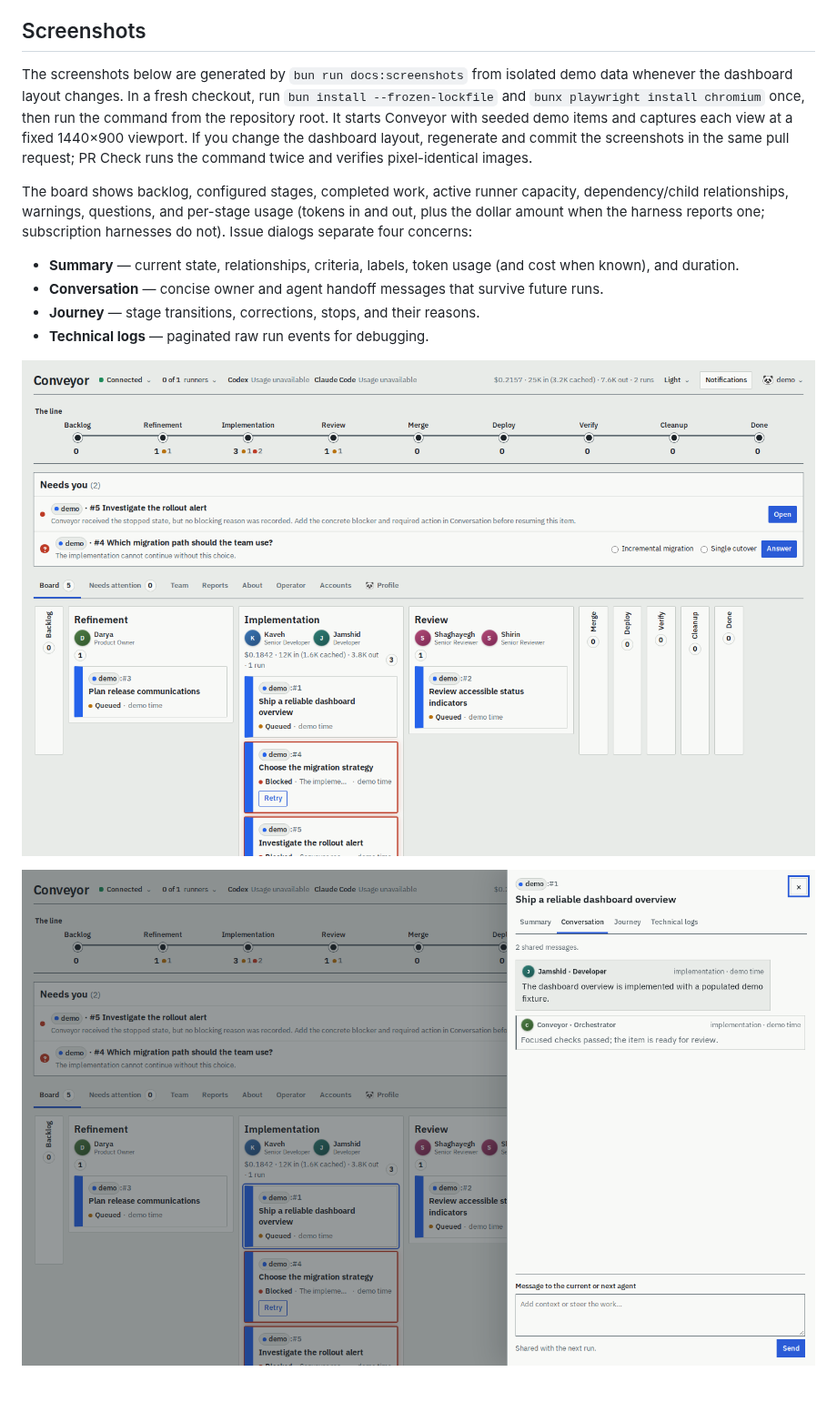
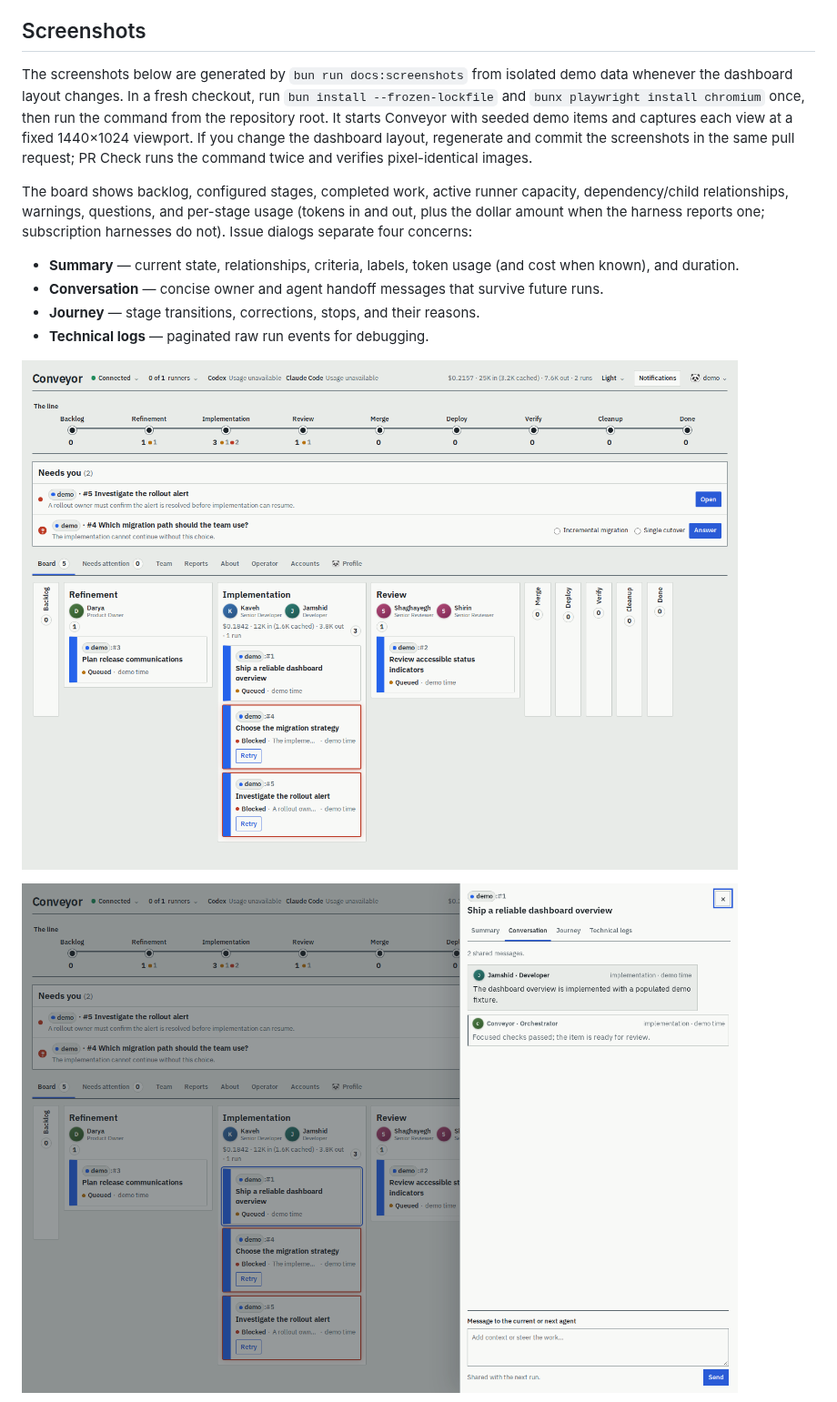
Before and after one commit to Abaniumbay/conveyor, a Markdown page: docs/dashboard.md, the part around one of its changes. Shown at 91% size. Rendered like a GitHub page; pictures changed too: docs/screenshots/board.png, docs/screenshots/item.png.

Commit message:
fix: fit dashboard screenshot content

```diff
--- a/docs/dashboard.md
+++ b/docs/dashboard.md
@@ -4,7 +4,7 @@ The dashboard is where you watch and steer delivery: the board, each item's stor
 
 ## Screenshots
 
-The screenshots below are generated by `bun run docs:screenshots` from isolated demo data whenever the dashboard layout changes. In a fresh checkout, run `bun install --frozen-lockfile` and `bunx playwright install chromium` once, then run the command from the repository root. It starts Conveyor with seeded demo items and captures each view at a fixed 1440×900 viewport. If you change the dashboard layout, regenerate and commit the screenshots in the same pull request; PR Check runs the command twice and verifies pixel-identical images.
+The screenshots below are generated by `bun run docs:screenshots` from isolated demo data whenever the dashboard layout changes. In a fresh checkout, run `bun install --frozen-lockfile` and `bunx playwright install chromium` once, then run the command from the repository root. It starts Conveyor with seeded demo items and captures each view at a fixed 1440×1024 viewport. If you change the dashboard layout, regenerate and commit the screenshots in the same pull request; PR Check runs the command twice and verifies pixel-identical images.
 
 The board shows backlog, configured stages, completed work, active runner capacity, dependency/child relationships, warnings, questions, and per-stage usage (tokens in and out, plus the dollar amount when the harness reports one; subscription harnesses do not). Issue dialogs separate four concerns:
 
```
Also changed, not shown: other parts of docs/dashboard.md (+1 -1 lines), docs/screenshots/operator.png, docs/screenshots/reports.png, docs/screenshots/team.png, 1 other file.
